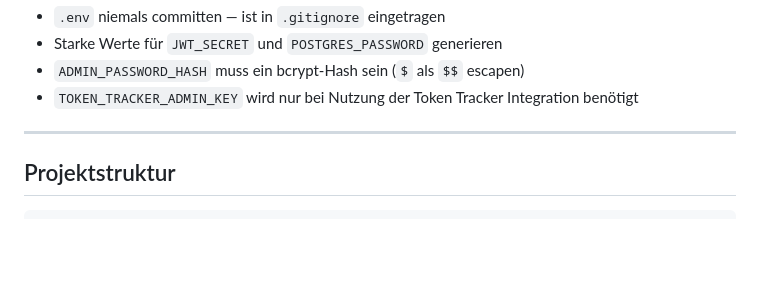
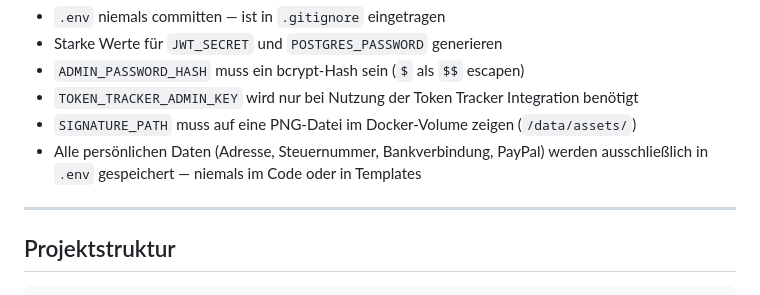
Before and after one commit to pepperonas/celox-ops, a Markdown page: README_DE.md, the part around the change. Rendered like a GitHub page; blank space fills up the shorter version.

```diff
--- a/README_DE.md
+++ b/README_DE.md
@@ -338,6 +338,8 @@ Die aktive Arbeitszeit wird aus Nachrichtenzeitstempeln berechnet: Intervalle zw
 - Starke Werte für `JWT_SECRET` und `POSTGRES_PASSWORD` generieren
 - `ADMIN_PASSWORD_HASH` muss ein bcrypt-Hash sein (`$` als `$$` escapen)
 - `TOKEN_TRACKER_ADMIN_KEY` wird nur bei Nutzung der Token Tracker Integration benötigt
+- `SIGNATURE_PATH` muss auf eine PNG-Datei im Docker-Volume zeigen (`/data/assets/`)
+- Alle persönlichen Daten (Adresse, Steuernummer, Bankverbindung, PayPal) werden ausschließlich in `.env` gespeichert — niemals im Code oder in Templates
 
 ---
 
```
Also changed, not shown: README_EN.md (+2 -0 lines).
